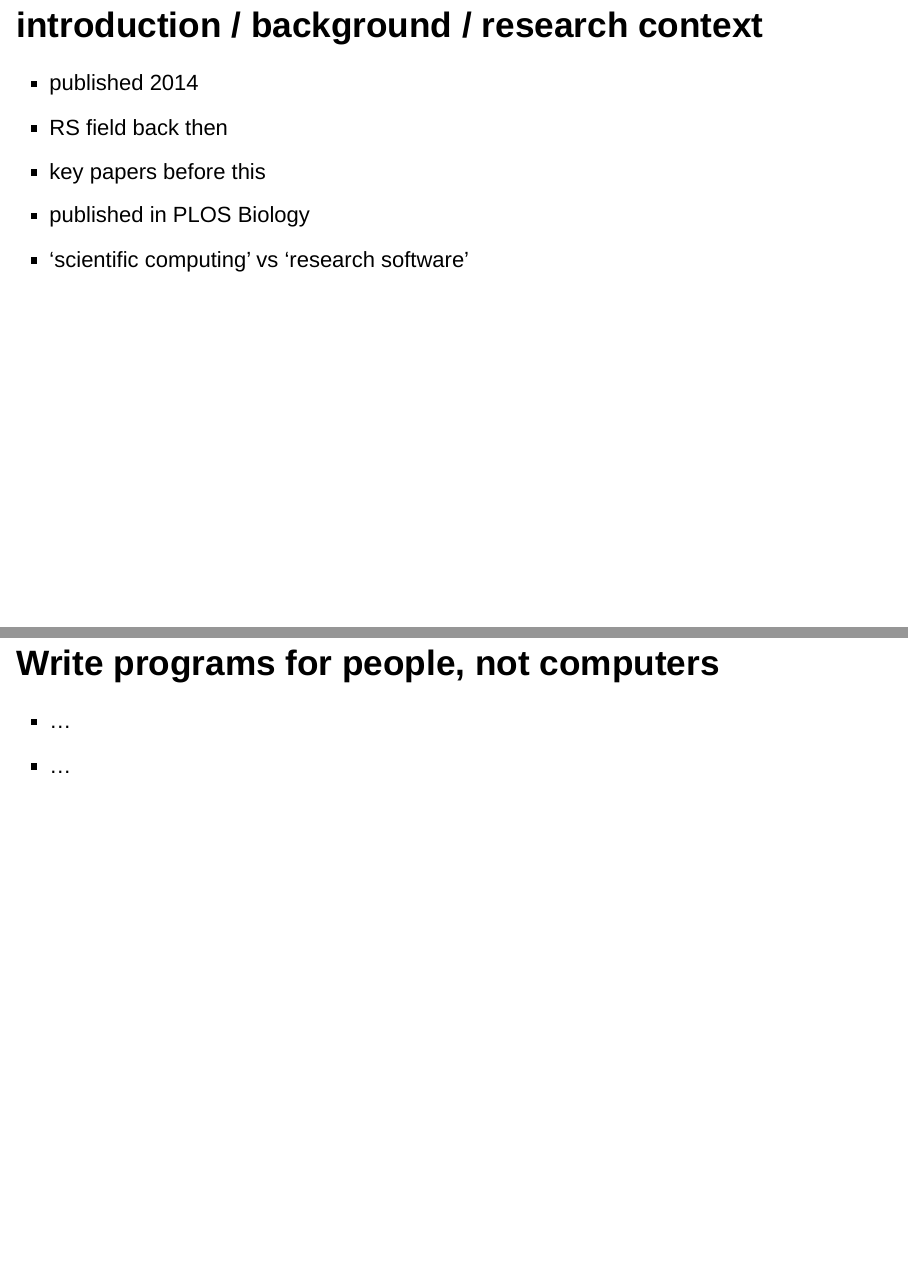
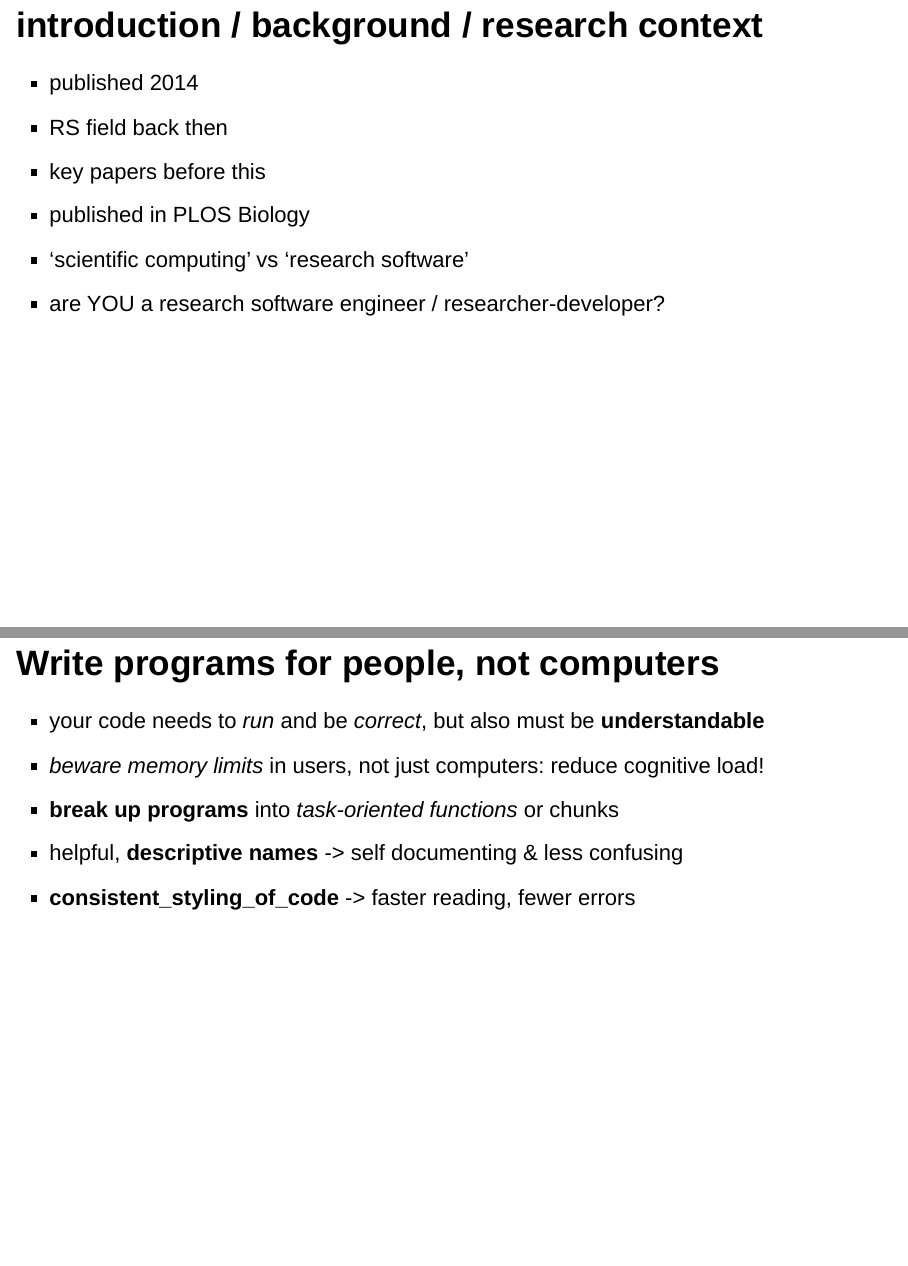
Before and after one commit to FlicAnderson/20230215-JournalClub-BestPractices, an R Markdown document (20230215-JournalClub-BestPractices.Rmd): pages 7 and 10 of 21, joined at a grey line. Rendered offline with R 4.5, knitr and Pandoc, with nearby package versions; drawn as Slidy slides in place of the format the file asks for.

Commit message:
add slide content tip-1

````diff
--- a/20230215-JournalClub-BestPractices.Rmd
+++ b/20230215-JournalClub-BestPractices.Rmd
@@ -97,6 +97,7 @@ __SE: Software engineering__
 * key papers before this
 * published in PLOS Biology
 * 'scientific computing' vs 'research software'
+* are YOU a research software engineer / researcher-developer?
 
 
 ##
@@ -105,7 +106,10 @@ knitr::include_graphics(c("images/best-practices-1-to-4.png", "images/best-pract
 ```
 
 ## Write programs for people, not computers
-* ...
-* ...
+* your code needs to _run_ and be _correct_, but also must be **understandable**
+* _beware memory limits_ in users, not just computers: reduce cognitive load!
+* **break up programs** into _task-oriented functions_ or chunks
+* helpful, **descriptive names** -> self documenting & less confusing
+* **consistent_styling_of_code** -> faster reading, fewer errors
 
 <div class="notes">
````
Also changed, not shown: 20230215-JournalClub-BestPractices.Rmd (7 more changed lines).
